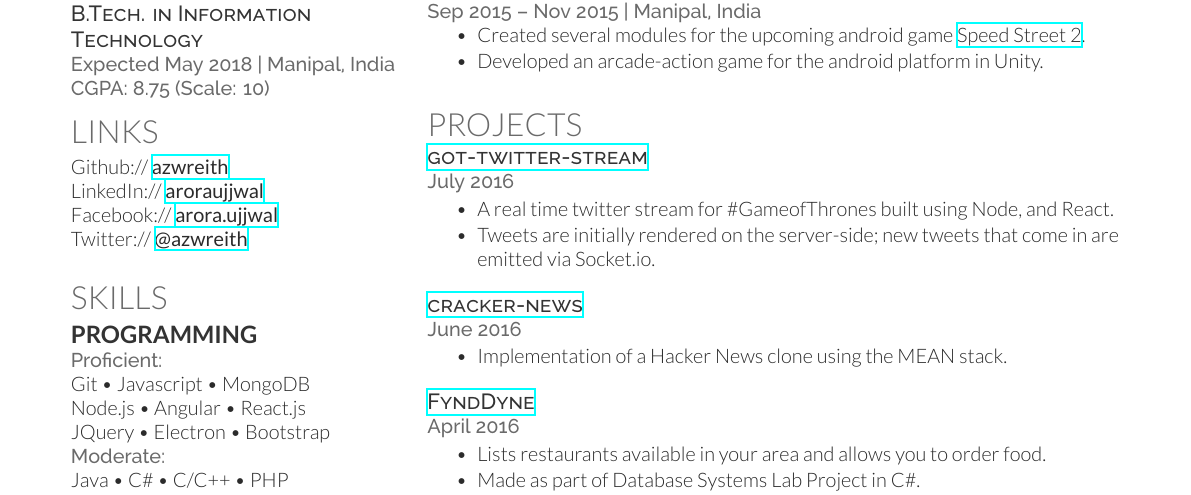
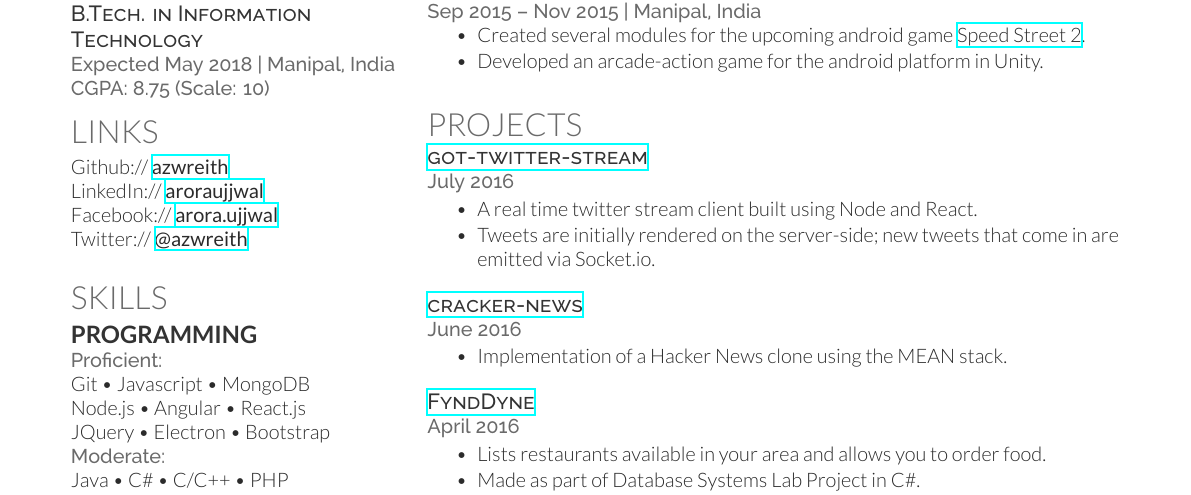
Before and after one commit to azwreith/ujj-resume-latex, a LaTeX CV (ujj_resume.tex): part of the page, cut so that both start at the same text. Compiled offline with XeLaTeX.

Commit message:
Update Resume

```diff
--- a/ujj_resume.tex
+++ b/ujj_resume.tex
@@ -118,7 +118,7 @@ AutoCAD \textbullet{} 3dsMax \textbullet{} Photoshop
 \location{July 2016}
 
 \begin{tightitemize}
-\item A real time twitter stream for \#GameofThrones built using Node, and React.
+\item A real time twitter stream client built using Node and React.
 \item Tweets are initially rendered on the server-side; new tweets that come in are emitted via Socket.io.
 \end{tightitemize}
 
```
Also changed, not shown: ujj_resume.pdf.
